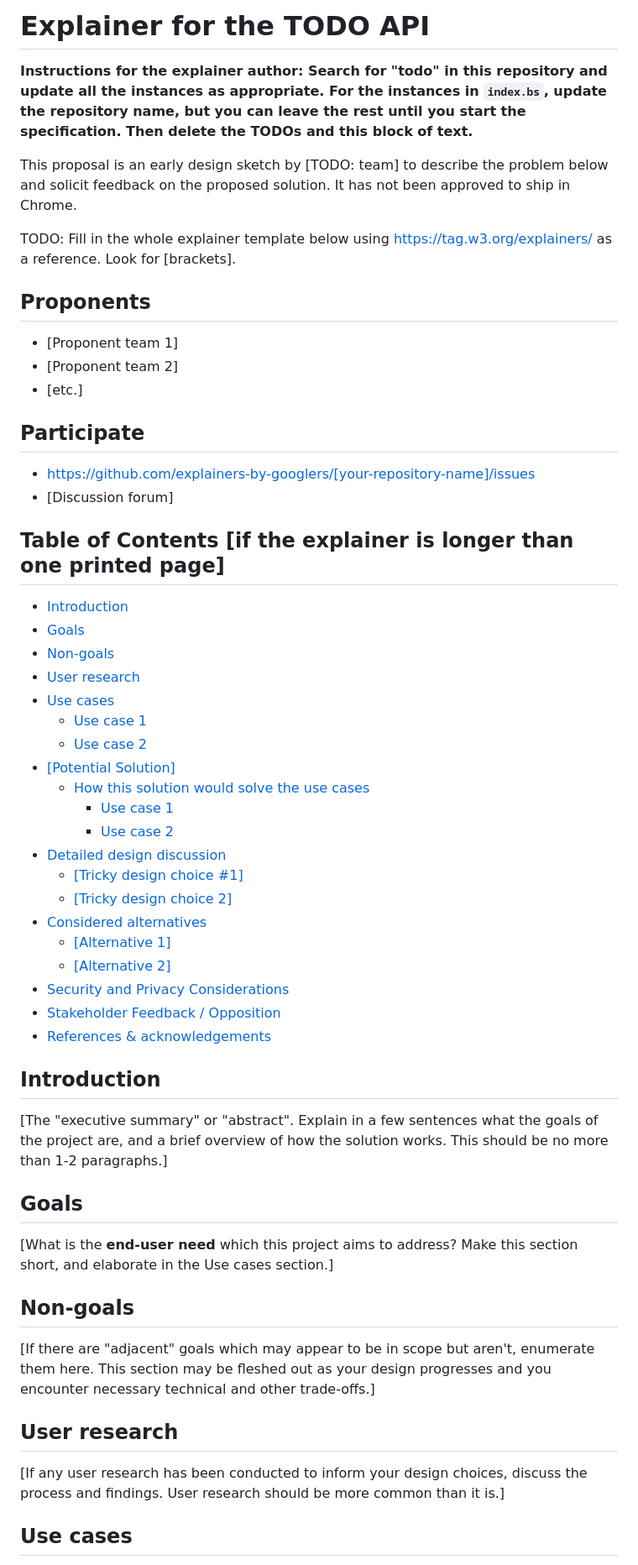
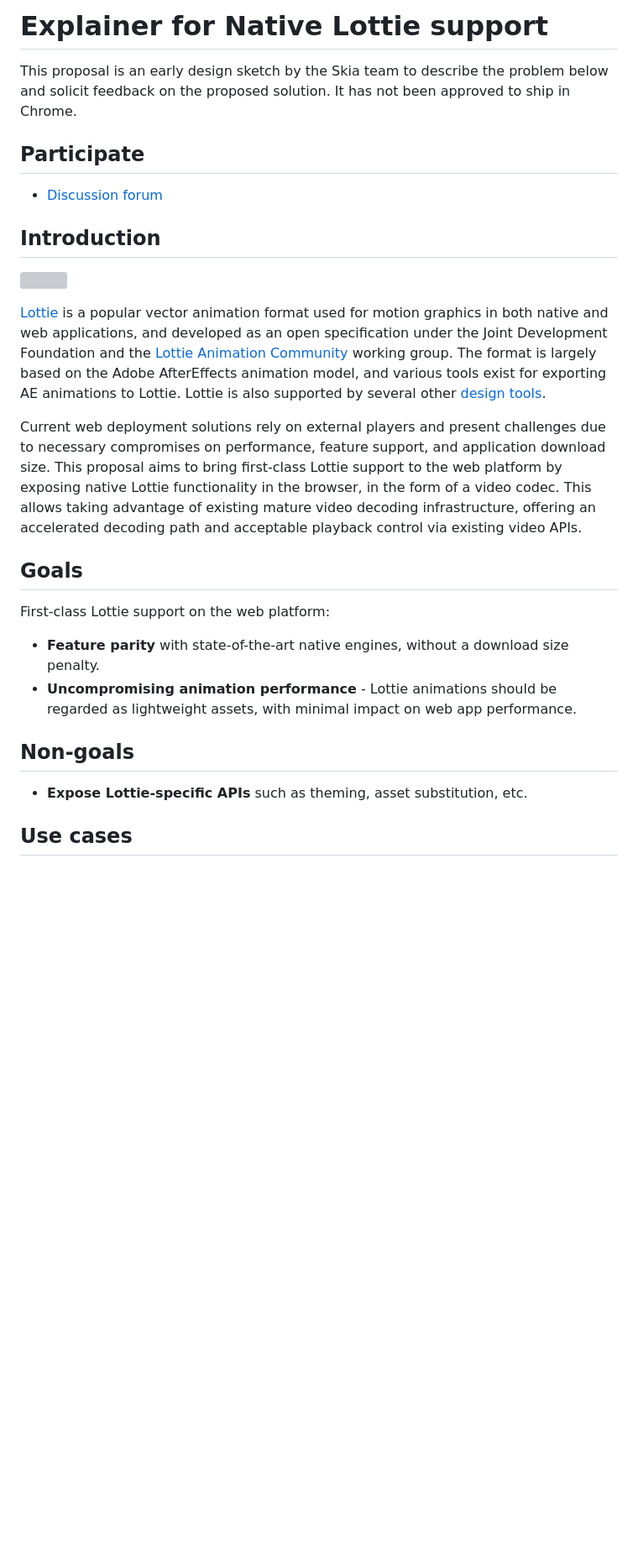
Before and after one commit to explainers-by-googlers/native-lottie-support, a Markdown page: README.md, the part around one of its changes. Shown at 84% size. GitHub-like rendering; blank space fills up the shorter version; grey boxes are pictures that could not be loaded.

```diff
--- a/README.md
+++ b/README.md
@@ -1,75 +1,30 @@
-# Explainer for the TODO API
+# Explainer for Native Lottie support
 
-**Instructions for the explainer author: Search for "todo" in this repository and update all the
-instances as appropriate. For the instances in `index.bs`, update the repository name, but you can
-leave the rest until you start the specification. Then delete the TODOs and this block of text.**
-
-This proposal is an early design sketch by [TODO: team] to describe the problem below and solicit
+This proposal is an early design sketch by the Skia team to describe the problem below and solicit
 feedback on the proposed solution. It has not been approved to ship in Chrome.
 
-TODO: Fill in the whole explainer template below using https://tag.w3.org/explainers/ as a
-reference. Look for [brackets].
-
-## Proponents
-
-- [Proponent team 1]
-- [Proponent team 2]
-- [etc.]
-
 ## Participate
-- https://github.com/explainers-by-googlers/[your-repository-name]/issues
-- [Discussion forum]
-
-## Table of Contents [if the explainer is longer than one printed page]
-
-<!-- Update this table of contents by running `npx doctoc README.md` -->
-<!-- START doctoc generated TOC please keep comment here to allow auto update -->
-<!-- DON'T EDIT THIS SECTION, INSTEAD RE-RUN doctoc TO UPDATE -->
-
-- [Introduction](#introduction)
-- [Goals](#goals)
-- [Non-goals](#non-goals)
-- [User research](#user-research)
-- [Use cases](#use-cases)
-  - [Use case 1](#use-case-1)
-  - [Use case 2](#use-case-2)
-- [[Potential Solution]](#potential-solution)
-  - [How this solution would solve the use cases](#how-this-solution-would-solve-the-use-cases)
-    - [Use case 1](#use-case-1-1)
-    - [Use case 2](#use-case-2-1)
-- [Detailed design discussion](#detailed-design-discussion)
-  - [[Tricky design choice #1]](#tricky-design-choice-1)
-  - [[Tricky design choice 2]](#tricky-design-choice-2)
-- [Considered alternatives](#considered-alternatives)
-  - [[Alternative 1]](#alternative-1)
-  - [[Alternative 2]](#alternative-2)
-- [Security and Privacy Considerations](#security-and-privacy-considerations)
-- [Stakeholder Feedback / Opposition](#stakeholder-feedback--opposition)
-- [References & acknowledgements](#references--acknowledgements)
-
-<!-- END doctoc generated TOC please keep comment here to allow auto update -->
+- [Discussion forum](https://github.com/explainers-by-googlers/native-lottie-support/issues)
 
 ## Introduction
 
-[The "executive summary" or "abstract".
-Explain in a few sentences what the goals of the project are,
-and a brief overview of how the solution works.
-This should be no more than 1-2 paragraphs.]
+<img src="lottie_logo.gif" width="300"/><br>
+
+[Lottie](https://lottiefiles.com/what-is-lottie) is a popular vector animation format used for motion graphics in both native and web applications, and developed as an open specification under the Joint Development Foundation
+and the [Lottie Animation Community](https://lottie.github.io/) working group.  The format is largely based on the Adobe AfterEffects animation model, and various tools exist for exporting AE animations to Lottie. Lottie is also supported by several other [design tools](https://lottiefiles.com/integrations).
+
+Current web deployment solutions rely on external players and present challenges due to necessary compromises on performance, feature support, and application download size. This proposal aims to bring first-class Lottie support to the web platform by exposing native Lottie functionality in the browser, in the form of a video codec. This allows taking advantage of existing mature video decoding infrastructure, offering an accelerated decoding path and acceptable playback control via existing video APIs.
 
 ## Goals
 
-[What is the **end-user need** which this project aims to address? Make this section short, and
-elaborate in the Use cases section.]
+First-class Lottie support on the web platform:
+
+- **Feature parity** with state-of-the-art native engines, without a download size penalty.
+- **Uncompromising animation performance** - Lottie animations should be regarded as lightweight assets, with minimal impact on web app performance.
 
 ## Non-goals
 
-[If there are "adjacent" goals which may appear to be in scope but aren't,
-enumerate them here. This section may be fleshed out as your design progresses and you encounter necessary technical and other trade-offs.]
-
-## User research
-
-[If any user research has been conducted to inform your design choices,
-discuss the process and findings. User research should be more common than it is.]
+- **Expose Lottie-specific APIs** such as theming, asset substitution, etc.
 
 ## Use cases
 
```
Also changed, not shown: other parts of README.md (+48 -78 lines).
